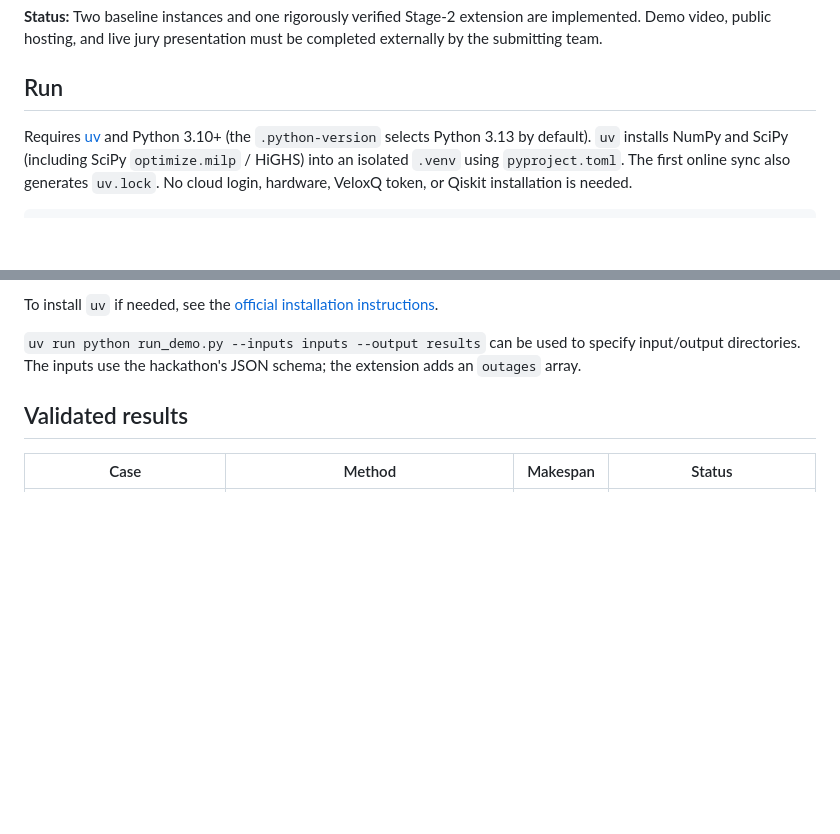
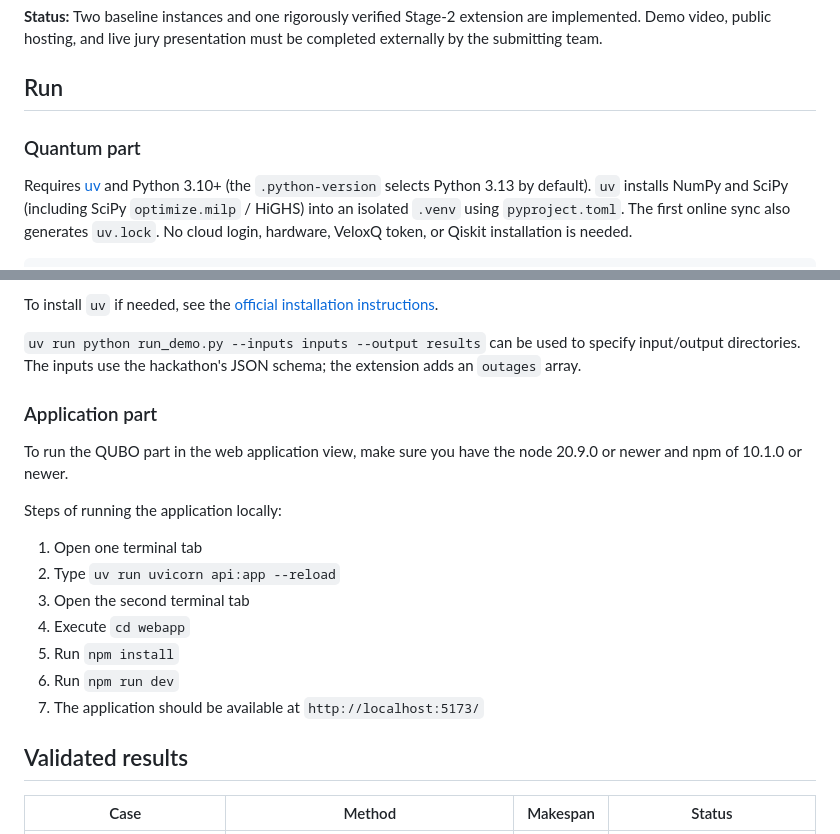
Before and after one commit to JakubMeixner/quantum-erp-hackathon, a Markdown page: README.md, 2 parts joined by grey strips. Rendered like a GitHub page; blank space fills up the shorter version.

Commit message:
Added the instructions for running the application part

```diff
--- a/README.md
+++ b/README.md
@@ -3,6 +3,8 @@
 **Status:** Two baseline instances and one rigorously verified Stage-2 extension are implemented. Demo video, public hosting, and live jury presentation must be completed externally by the submitting team.
 
 ## Run
+
+### Quantum part
 
 Requires [uv](https://docs.astral.sh/uv/) and Python 3.10+ (the `.python-version` selects Python 3.13 by default). `uv` installs NumPy and SciPy (including SciPy `optimize.milp` / HiGHS) into an isolated `.venv` using `pyproject.toml`. The first online sync also generates `uv.lock`. No cloud login, hardware, VeloxQ token, or Qiskit installation is needed.
 
@@ -20,6 +22,19 @@ To activate the environment for manual Python commands, use `source .venv/bin/ac
 To install `uv` if needed, see the [official installation instructions](https://docs.astral.sh/uv/getting-started/installation/).
 
 `uv run python run_demo.py --inputs inputs --output results` can be used to specify input/output directories. The inputs use the hackathon's JSON schema; the extension adds an `outages` array.
+
+### Application part
+
+To run the QUBO part in the web application view, make sure you have the node 20.9.0 or newer and npm of 10.1.0 or newer.
+
+Steps of running the application locally:
+1. Open one terminal tab
+2. Type `uv run uvicorn api:app --reload`
+3. Open the second terminal tab
+4. Execute `cd webapp`
+5. Run `npm install`
+6. Run `npm run dev`
+7. The application should be available at `http://localhost:5173/`
 
 ## Validated results
 
```
